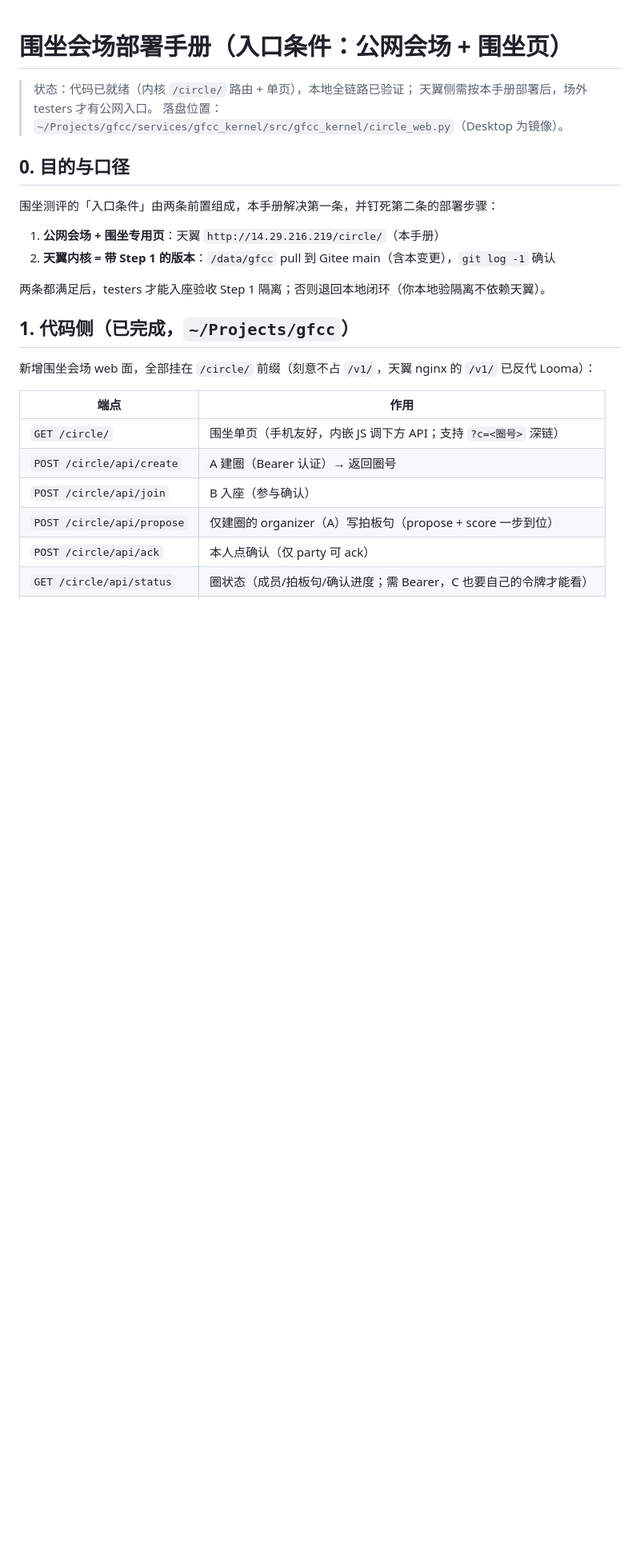
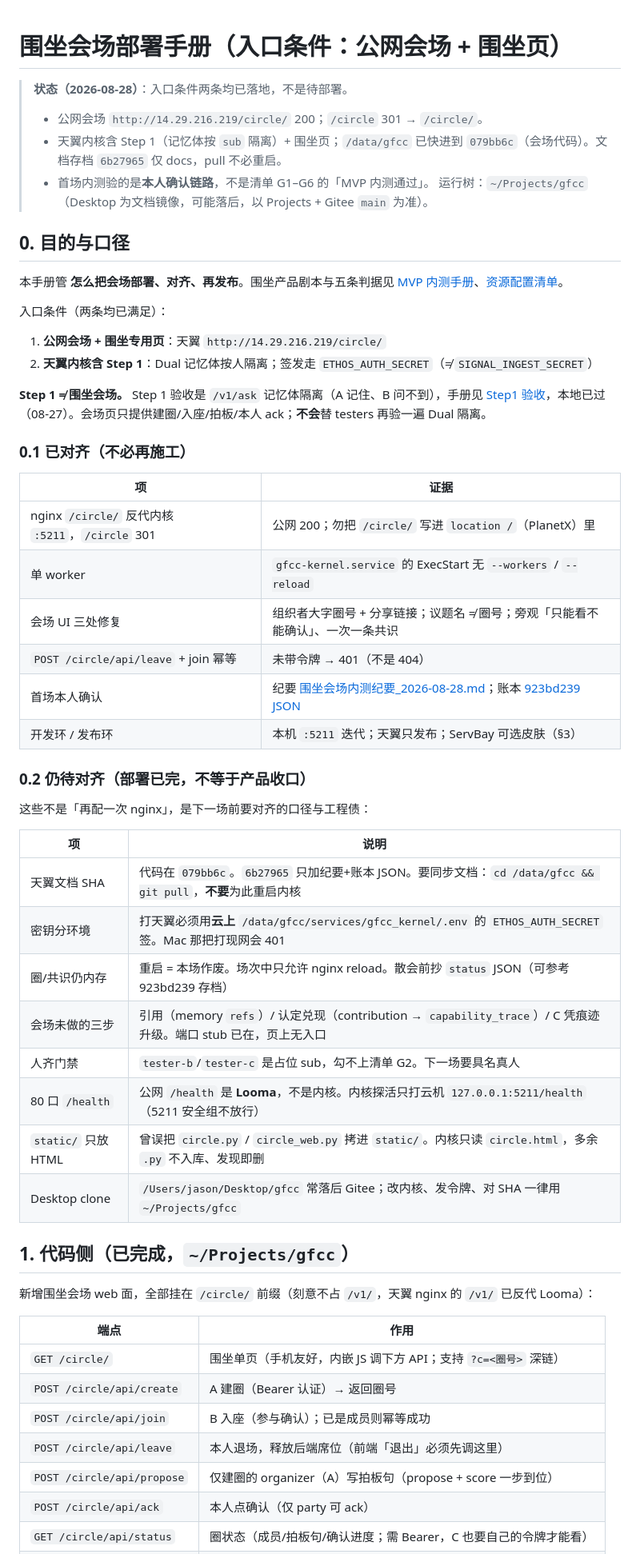
Before and after one commit to GenzLTD/gfcc, a Markdown page: docs/围坐会场部署手册.md, the part around one of its changes. Shown at 80% size. Rendered like a GitHub page; blank space fills up the shorter version.

Commit message:
docs: 围坐会场部署手册按现况修订（入口已落地，非待部署）
Step 1 与会场拆开；补已对齐/仍待对齐、开发环 vs 发布环、leave 与云上密钥口径。

Co-authored-by: Cursor <cursoragent@cursor.com>

```diff
--- a/docs/围坐会场部署手册.md
+++ b/docs/围坐会场部署手册.md
@@ -1,17 +1,47 @@
 # 围坐会场部署手册（入口条件：公网会场 + 围坐页）
 
-> 状态：代码已就绪（内核 `/circle/` 路由 + 单页），本地全链路已验证；
-> 天翼侧需按本手册部署后，场外 testers 才有公网入口。
-> 落盘位置：`~/Projects/gfcc/services/gfcc_kernel/src/gfcc_kernel/circle_web.py`（Desktop 为镜像）。
+> **状态（2026-08-28）**：入口条件两条均已落地，不是待部署。
+> - 公网会场 `http://14.29.216.219/circle/` 200；`/circle` 301 → `/circle/`。
+> - 天翼内核含 Step 1（记忆体按 `sub` 隔离）+ 围坐页；`/data/gfcc` 已快进到 `079bb6c`（会场代码）。文档存档 `6b27965` 仅 docs，pull 不必重启。
+> - 首场内测验的是**本人确认链路**，不是清单 G1–G6 的「MVP 内测通过」。
+> 运行树：`~/Projects/gfcc`（Desktop 为文档镜像，可能落后，以 Projects + Gitee `main` 为准）。
 
 ## 0. 目的与口径
 
-围坐测评的「入口条件」由两条前置组成，本手册解决第一条，并钉死第二条的部署步骤：
+本手册管 **怎么把会场部署、对齐、再发布**。围坐产品剧本与五条判据见 [MVP 内测手册](MVP_内测征集与测试手册.md)、[资源配置清单](MVP_资源配置清单.md)。
 
-1. **公网会场 + 围坐专用页**：天翼 `http://14.29.216.219/circle/`（本手册）
-2. **天翼内核 = 带 Step 1 的版本**：`/data/gfcc` pull 到 Gitee main（含本变更），`git log -1` 确认
+入口条件（两条均已满足）：
 
-两条都满足后，testers 才能入座验收 Step 1 隔离；否则退回本地闭环（你本地验隔离不依赖天翼）。
+1. **公网会场 + 围坐专用页**：天翼 `http://14.29.216.219/circle/`
+2. **天翼内核含 Step 1**：Dual 记忆体按人隔离；签发走 `ETHOS_AUTH_SECRET`（≠ `SIGNAL_INGEST_SECRET`）
+
+**Step 1 ≠ 围坐会场。** Step 1 验收是 `/v1/ask` 记忆体隔离（A 记住、B 问不到），手册见 [Step1 验收](reviews/Step1_每人一个sub记忆体隔离_验收_2026-08-27.md)，本地已过（08-27）。会场页只提供建圈/入座/拍板/本人 ack；**不会**替 testers 再验一遍 Dual 隔离。
+
+### 0.1 已对齐（不必再施工）
+
+| 项 | 证据 |
+|---|---|
+| nginx `/circle/` 反代内核 `:5211`，`/circle` 301 | 公网 200；勿把 `/circle/` 写进 `location /`（PlanetX）里 |
+| 单 worker | `gfcc-kernel.service` 的 ExecStart 无 `--workers` / `--reload` |
+| 会场 UI 三处修复 | 组织者大字圈号 + 分享链接；议题名 ≠ 圈号；旁观「只能看不能确认」、一次一条共识 |
+| `POST /circle/api/leave` + join 幂等 | 未带令牌 → 401（不是 404） |
+| 首场本人确认 | 纪要 [围坐会场内测纪要_2026-08-28.md](reviews/围坐会场内测纪要_2026-08-28.md)；账本 [923bd239 JSON](reviews/围坐会场_923bd239_现场账本_2026-08-28.json) |
+| 开发环 / 发布环 | 本机 `:5211` 迭代；天翼只发布；ServBay 可选皮肤（§3） |
+
+### 0.2 仍待对齐（部署已完，不等于产品收口）
+
+这些不是「再配一次 nginx」，是下一场前要对齐的口径与工程债：
+
+| 项 | 说明 |
+|---|---|
+| 天翼文档 SHA | 代码在 `079bb6c`。`6b27965` 只加纪要+账本 JSON。要同步文档：`cd /data/gfcc && git pull`，**不要**为此重启内核 |
+| 密钥分环境 | 打天翼必须用**云上** `/data/gfcc/services/gfcc_kernel/.env` 的 `ETHOS_AUTH_SECRET` 签。Mac 那把打现网会 401 |
+| 圈/共识仍内存 | 重启 = 本场作废。场次中只允许 nginx reload。散会前抄 `status` JSON（可参考 923bd239 存档） |
+| 会场未做的三步 | 引用（memory `refs`）/ 认定兑现（contribution → `capability_trace`）/ C 凭痕迹升级。端口 stub 已在，页上无入口 |
+| 人齐门禁 | `tester-b`/`tester-c` 是占位 sub，勾不上清单 G2。下一场要具名真人 |
+| 80 口 `/health` | 公网 `/health` 是 **Looma**，不是内核。内核探活只打云机 `127.0.0.1:5211/health`（5211 安全组不放行） |
+| `static/` 只放 HTML | 曾误把 `circle.py` / `circle_web.py` 拷进 `static/`。内核只读 `circle.html`，多余 `.py` 不入库、发现即删 |
+| Desktop clone | `/Users/jason/Desktop/gfcc` 常落后 Gitee；改内核、发令牌、对 SHA 一律用 `~/Projects/gfcc` |
 
 ## 1. 代码侧（已完成，`~/Projects/gfcc`）
 
@@ -21,7 +51,8 @@
 |---|---|
 | `GET /circle/` | 围坐单页（手机友好，内嵌 JS 调下方 API；支持 `?c=<圈号>` 深链） |
 | `POST /circle/api/create` | A 建圈（Bearer 认证）→ 返回圈号 |
-| `POST /circle/api/join` | B 入座（参与确认） |
+| `POST /circle/api/join` | B 入座（参与确认）；已是成员则幂等成功 |
+| `POST /circle/api/leave` | 本人退场，释放后端席位（前端「退出」必须先调这里） |
 | `POST /circle/api/propose` | 仅建圈的 organizer（A）写拍板句（propose + score 一步到位） |
 | `POST /circle/api/ack` | 本人点确认（仅 party 可 ack） |
 | `GET /circle/api/status` | 圈状态（成员/拍板句/确认进度；需 Bearer，C 也要自己的令牌才能看） |
```
Also changed, not shown: other parts of docs/围坐会场部署手册.md (+41 -13 lines).
